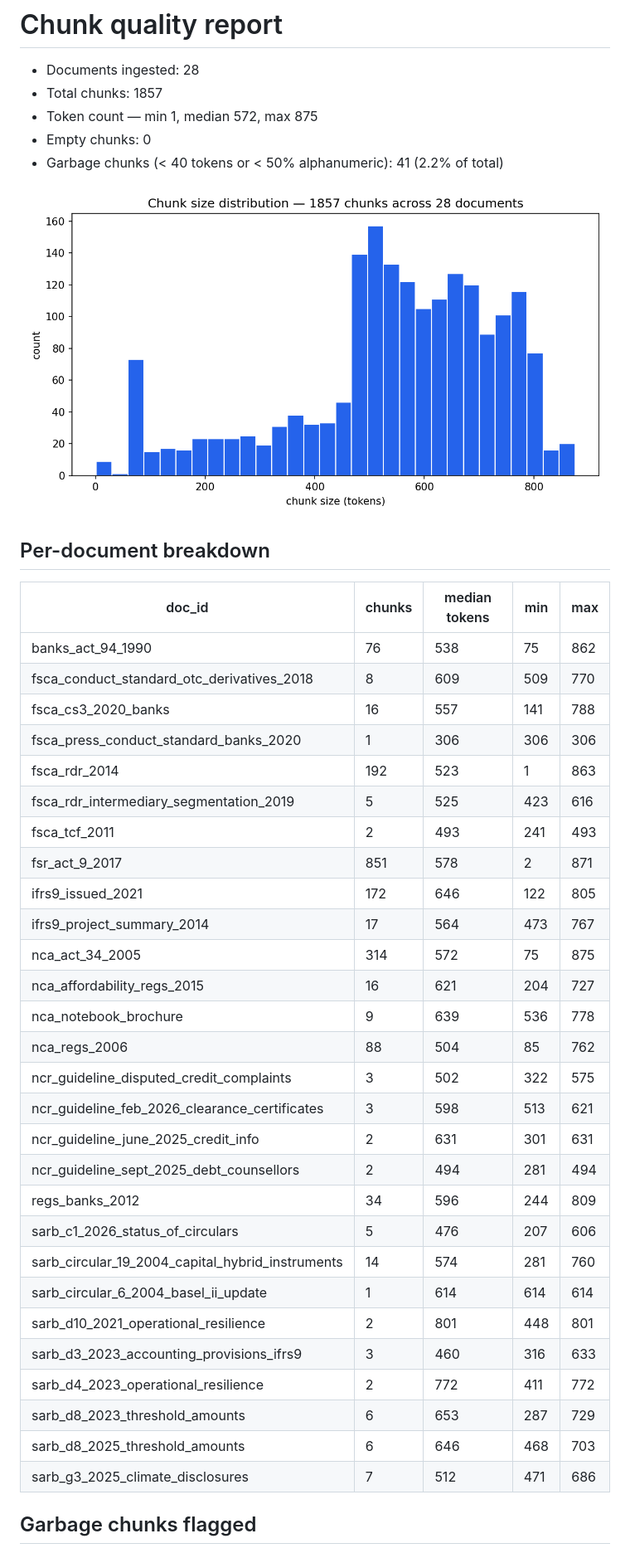
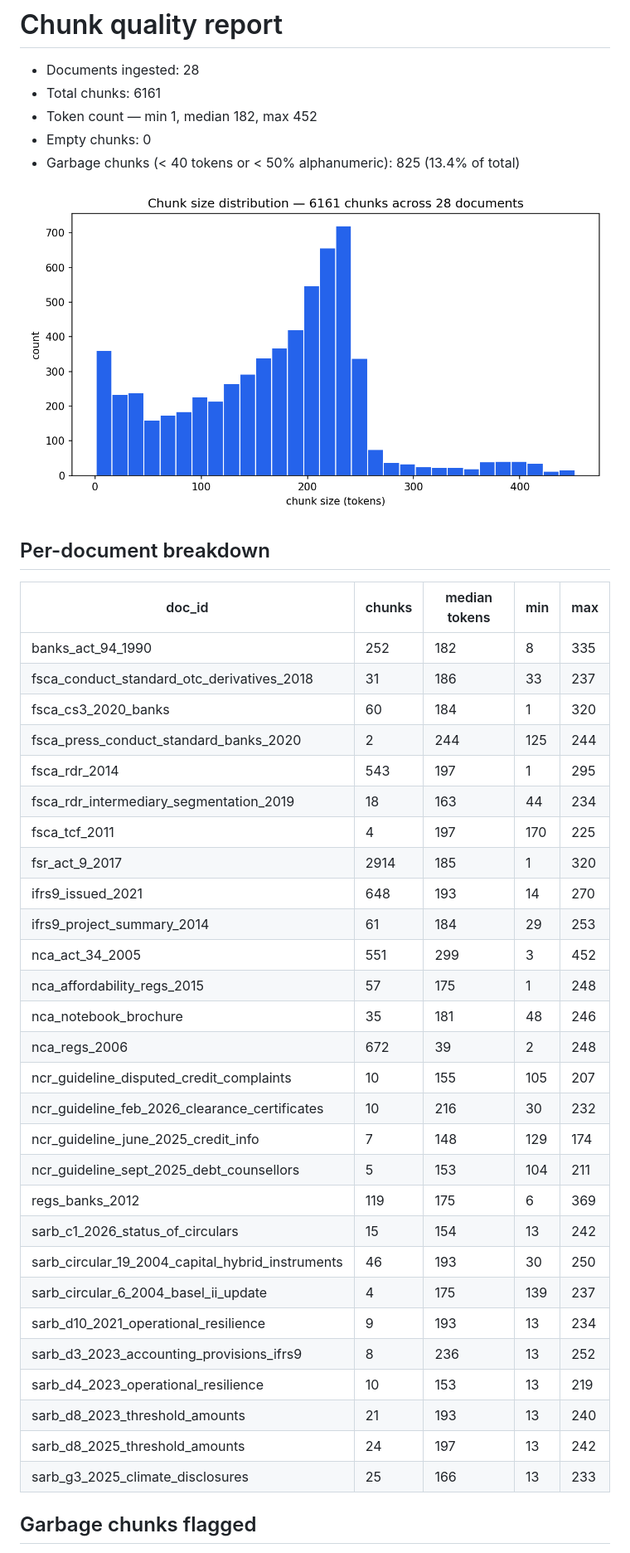
Before and after one commit to Aakashanil67/regrag-sa-finance, a Markdown page: reports/chunk_quality.md, the part around the change printed below. Shown: that part at 83% size. Drawn GitHub-style; pictures changed too: reports/figures/chunk_size_histogram.png.

Commit message:
feat(config): adopt the wordpiece config chosen on the dev set
Rule result: wordpiece scored 38/40 task outcome, the best count, and comes first in the order.

```diff
--- a/reports/chunk_quality.md
+++ b/reports/chunk_quality.md
@@ -1,10 +1,10 @@
 # Chunk quality report
 
 - Documents ingested: 28
-- Total chunks: 1857
-- Token count — min 1, median 572, max 875
+- Total chunks: 6161
+- Token count — min 1, median 182, max 452
 - Empty chunks: 0
-- Garbage chunks (< 40 tokens or < 50% alphanumeric): 41 (2.2% of total)
+- Garbage chunks (< 40 tokens or < 50% alphanumeric): 825 (13.4% of total)
 
 ![chunk size histogram](figures/chunk_size_histogram.png)
 
@@ -12,34 +12,34 @@
 
 | doc_id | chunks | median tokens | min | max |
 |---|---|---|---|---|
-| banks_act_94_1990 | 76 | 538 | 75 | 862 |
-| fsca_conduct_standard_otc_derivatives_2018 | 8 | 609 | 509 | 770 |
-| fsca_cs3_2020_banks | 16 | 557 | 141 | 788 |
-| fsca_press_conduct_standard_banks_2020 | 1 | 306 | 306 | 306 |
-| fsca_rdr_2014 | 192 | 523 | 1 | 863 |
-| fsca_rdr_intermediary_segmentation_2019 | 5 | 525 | 423 | 616 |
-| fsca_tcf_2011 | 2 | 493 | 241 | 493 |
-| fsr_act_9_2017 | 851 | 578 | 2 | 871 |
-| ifrs9_issued_2021 | 172 | 646 | 122 | 805 |
-| ifrs9_project_summary_2014 | 17 | 564 | 473 | 767 |
-| nca_act_34_2005 | 314 | 572 | 75 | 875 |
-| nca_affordability_regs_2015 | 16 | 621 | 204 | 727 |
-| nca_notebook_brochure | 9 | 639 | 536 | 778 |
-| nca_regs_2006 | 88 | 504 | 85 | 762 |
-| ncr_guideline_disputed_credit_complaints | 3 | 502 | 322 | 575 |
-| ncr_guideline_feb_2026_clearance_certificates | 3 | 598 | 513 | 621 |
-| ncr_guideline_june_2025_credit_info | 2 | 631 | 301 | 631 |
-| ncr_guideline_sept_2025_debt_counsellors | 2 | 494 | 281 | 494 |
-| regs_banks_2012 | 34 | 596 | 244 | 809 |
-| sarb_c1_2026_status_of_circulars | 5 | 476 | 207 | 606 |
-| sarb_circular_19_2004_capital_hybrid_instruments | 14 | 574 | 281 | 760 |
-| sarb_circular_6_2004_basel_ii_update | 1 | 614 | 614 | 614 |
-| sarb_d10_2021_operational_resilience | 2 | 801 | 448 | 801 |
-| sarb_d3_2023_accounting_provisions_ifrs9 | 3 | 460 | 316 | 633 |
-| sarb_d4_2023_operational_resilience | 2 | 772 | 411 | 772 |
-| sarb_d8_2023_threshold_amounts | 6 | 653 | 287 | 729 |
-| sarb_d8_2025_threshold_amounts | 6 | 646 | 468 | 703 |
-| sarb_g3_2025_climate_disclosures | 7 | 512 | 471 | 686 |
+| banks_act_94_1990 | 252 | 182 | 8 | 335 |
+| fsca_conduct_standard_otc_derivatives_2018 | 31 | 186 | 33 | 237 |
+| fsca_cs3_2020_banks | 60 | 184 | 1 | 320 |
+| fsca_press_conduct_standard_banks_2020 | 2 | 244 | 125 | 244 |
+| fsca_rdr_2014 | 543 | 197 | 1 | 295 |
+| fsca_rdr_intermediary_segmentation_2019 | 18 | 163 | 44 | 234 |
+| fsca_tcf_2011 | 4 | 197 | 170 | 225 |
+| fsr_act_9_2017 | 2914 | 185 | 1 | 320 |
+| ifrs9_issued_2021 | 648 | 193 | 14 | 270 |
+| ifrs9_project_summary_2014 | 61 | 184 | 29 | 253 |
+| nca_act_34_2005 | 551 | 299 | 3 | 452 |
+| nca_affordability_regs_2015 | 57 | 175 | 1 | 248 |
+| nca_notebook_brochure | 35 | 181 | 48 | 246 |
+| nca_regs_2006 | 672 | 39 | 2 | 248 |
+| ncr_guideline_disputed_credit_complaints | 10 | 155 | 105 | 207 |
+| ncr_guideline_feb_2026_clearance_certificates | 10 | 216 | 30 | 232 |
+| ncr_guideline_june_2025_credit_info | 7 | 148 | 129 | 174 |
+| ncr_guideline_sept_2025_debt_counsellors | 5 | 153 | 104 | 211 |
+| regs_banks_2012 | 119 | 175 | 6 | 369 |
+| sarb_c1_2026_status_of_circulars | 15 | 154 | 13 | 242 |
+| sarb_circular_19_2004_capital_hybrid_instruments | 46 | 193 | 30 | 250 |
+| sarb_circular_6_2004_basel_ii_update | 4 | 175 | 139 | 237 |
+| sarb_d10_2021_operational_resilience | 9 | 193 | 13 | 234 |
+| sarb_d3_2023_accounting_provisions_ifrs9 | 8 | 236 | 13 | 252 |
+| sarb_d4_2023_operational_resilience | 10 | 153 | 13 | 219 |
+| sarb_d8_2023_threshold_amounts | 21 | 193 | 13 | 240 |
+| sarb_d8_2025_threshold_amounts | 24 | 197 | 13 | 242 |
+| sarb_g3_2025_climate_disclosures | 25 | 166 | 13 | 233 |
 
 ## Garbage chunks flagged
 
```
Also changed, not shown: other parts of reports/chunk_quality.md (+16 -16 lines), reports/dev_selection.md (added, +16 -0 lines), reports/runs/dev-baseline.md (added, +14 -0 lines), reports/runs/dev-bge.md (added, +14 -0 lines), reports/runs/dev-closedbook.md (added, +14 -0 lines), reports/runs/dev-hybrid.md (added, +14 -0 lines), reports/runs/dev-wordpiece.md (added, +14 -0 lines), 7 other files.
